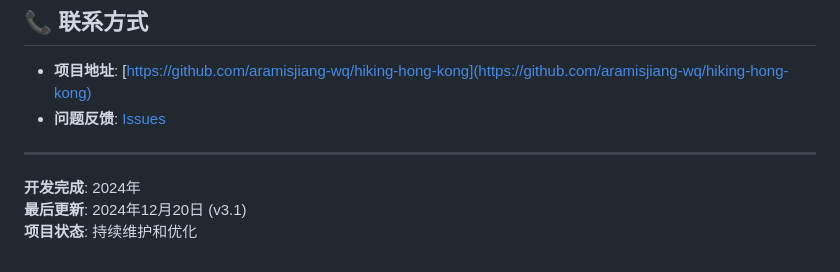
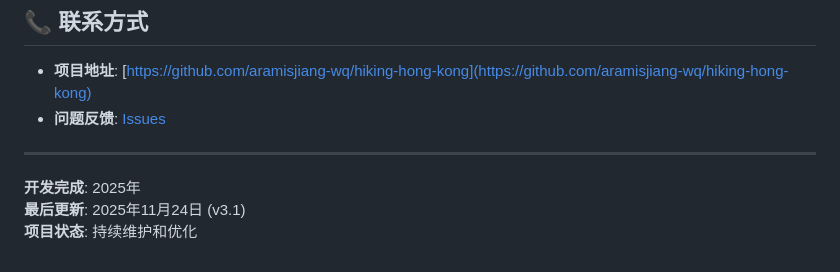
Before and after one commit to aramisjiang-wq/hiking-hong-kong, a Markdown page: README.md, the part around the change. Rendered like a GitHub page.

Commit message:
fix: 修正README时间为当前实际时间
- 更新开发完成时间为2025年
- 修正最后更新时间为2025年11月24日
- 确保时间信息的准确性反映当前实际时间

```diff
--- a/README.md
+++ b/README.md
@@ -269,6 +269,6 @@ MIT License - 详见 [LICENSE](LICENSE) 文件
 
 ---
 
-**开发完成**: 2024年
-**最后更新**: 2024年12月20日 (v3.1)
+**开发完成**: 2025年
+**最后更新**: 2025年11月24日 (v3.1)
 **项目状态**: 持续维护和优化
```
